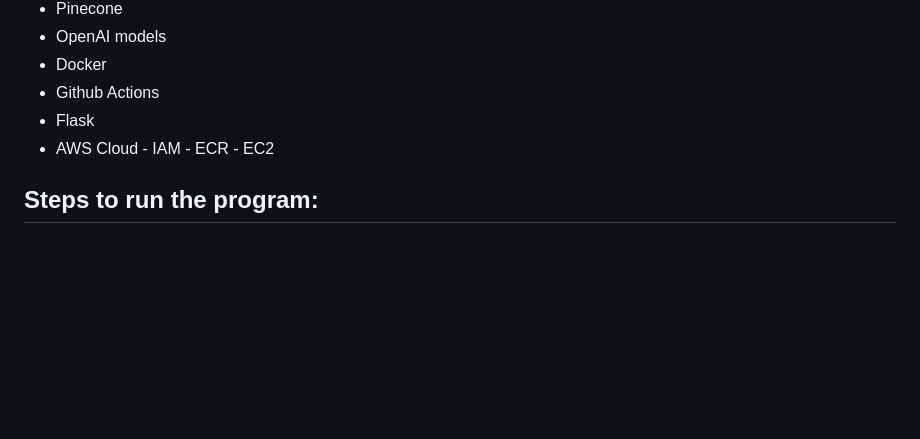
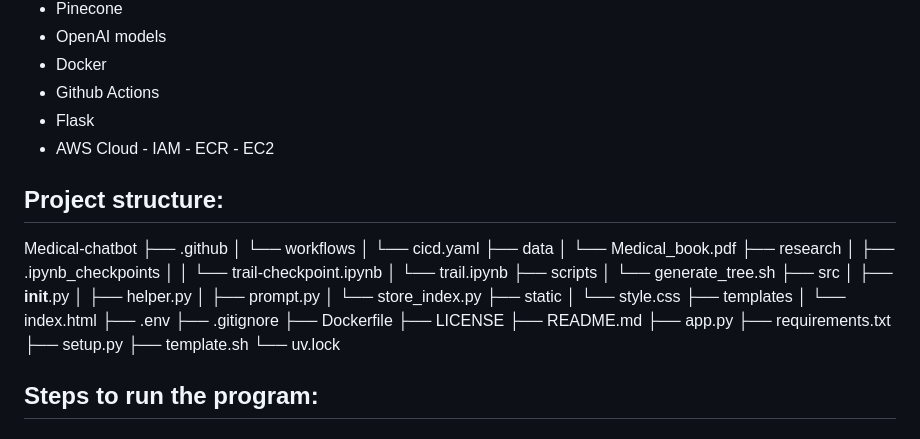
Before and after one commit to Joab-David-Johanan/Medical-chatbot, a Markdown page: README.md, the part around the change. Rendered like a GitHub page; blank space fills up the shorter version.

Commit message:
docs: add project structure

```diff
--- a/README.md
+++ b/README.md
@@ -22,6 +22,40 @@ This repo is used to create a medical chatbot using a RAG pipeline.
       - IAM
       - ECR
       - EC2
+
+## Project structure:
+
+Medical-chatbot
+├── .github
+│   └── workflows
+│       └── cicd.yaml
+├── data
+│   └── Medical_book.pdf
+├── research
+│   ├── .ipynb_checkpoints
+│   │   └── trail-checkpoint.ipynb
+│   └── trail.ipynb
+├── scripts
+│   └── generate_tree.sh
+├── src
+│   ├── __init__.py
+│   ├── helper.py
+│   ├── prompt.py
+│   └── store_index.py
+├── static
+│   └── style.css
+├── templates
+│   └── index.html
+├── .env
+├── .gitignore
+├── Dockerfile
+├── LICENSE
+├── README.md
+├── app.py
+├── requirements.txt
+├── setup.py
+├── template.sh
+└── uv.lock
 
 ## Steps to run the program:
 
```
